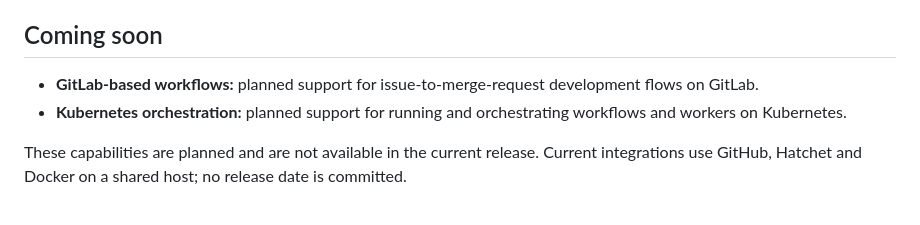
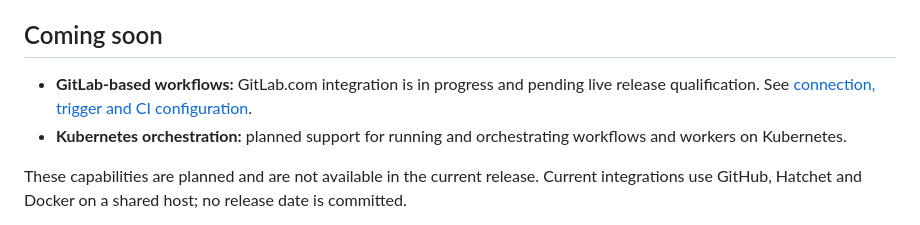
Before and after one commit to phudekar/flumic-software-factory, a Markdown page: README.md, the part around the change. Drawn GitHub-style.

Commit message:
feat: configure GitLab repositories and triggers in Control Pane (refs #16)

```diff
--- a/README.md
+++ b/README.md
@@ -307,7 +307,7 @@ before enabling automation on sensitive repositories.
 
 ## Coming soon
 
-- **GitLab-based workflows:** planned support for issue-to-merge-request development flows on GitLab.
+- **GitLab-based workflows:** GitLab.com integration is in progress and pending live release qualification. See [connection, trigger and CI configuration](docs/gitlab.md).
 - **Kubernetes orchestration:** planned support for running and orchestrating workflows and workers on Kubernetes.
 
 These capabilities are planned and are not available in the current release.
```
Also changed, not shown: docs/architecture.md (+1 -1 lines), docs/configuration-workers.md (+24 -0 lines), docs/gitlab.md (added, +63 -0 lines), docs/images/gitlab-repository.png (added), docs/images/gitlab-triggers.png (added), 10 other files.
